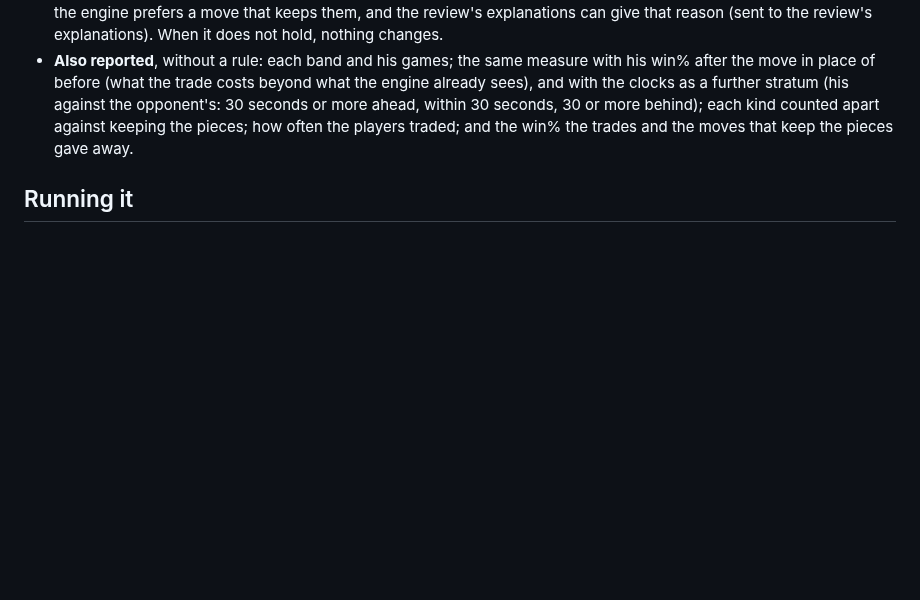
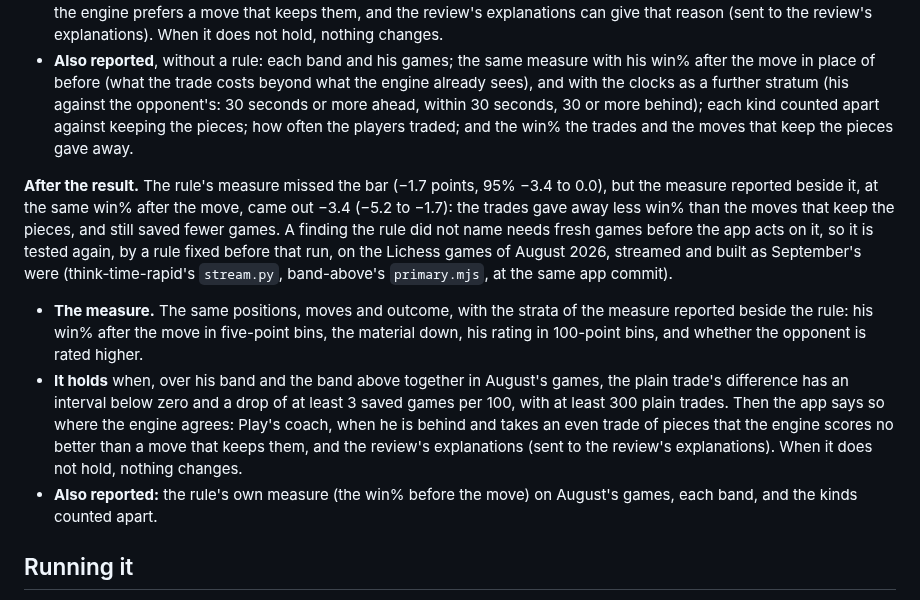
Before and after one commit to Aneesh-Pothuru/chess-coach-models, a Markdown page: projects/book-advice/README.md, the part around the change. Drawn GitHub-style; blank space fills up the shorter version.

Commit message:
book-advice: 6b's measure after the move, again on August's games
The rule's measure missed the bar, but the one reported beside it, at the same
win% after the move, cleared it. That finding gets its own rule, fixed here
before the run, on fresh games: the Lichess games of August 2026.

Co-Authored-By: Claude Opus 5.5 (1M context) <noreply@anthropic.com>
Claude-Session: https://claude.ai/code/session_01KU9JNkh7NkpYYTWAHHCMmc

```diff
--- a/projects/book-advice/README.md
+++ b/projects/book-advice/README.md
@@ -479,6 +479,29 @@ nothing about trades when behind; it praises a trade only when ahead (1c).
   keeping the pieces; how often the players traded; and the win% the trades
   and the moves that keep the pieces gave away.
 
+**After the result.** The rule's measure missed the bar (−1.7 points, 95%
+−3.4 to 0.0), but the measure reported beside it, at the same win% after the
+move, came out −3.4 (−5.2 to −1.7): the trades gave away less win% than the
+moves that keep the pieces, and still saved fewer games. A finding the rule did
+not name needs fresh games before the app acts on it, so it is tested again,
+by a rule fixed before that run, on the Lichess games of August 2026, streamed
+and built as September's were (think-time-rapid's `stream.py`, band-above's
+`primary.mjs`, at the same app commit).
+
+- **The measure.** The same positions, moves and outcome, with the strata of
+  the measure reported beside the rule: his win% after the move in five-point
+  bins, the material down, his rating in 100-point bins, and whether the
+  opponent is rated higher.
+- **It holds** when, over his band and the band above together in August's
+  games, the plain trade's difference has an interval below zero and a drop of
+  at least 3 saved games per 100, with at least 300 plain trades. Then the app
+  says so where the engine agrees: Play's coach, when he is behind and takes an
+  even trade of pieces that the engine scores no better than a move that keeps
+  them, and the review's explanations (sent to the review's explanations).
+  When it does not hold, nothing changes.
+- **Also reported:** the rule's own measure (the win% before the move) on
+  August's games, each band, and the kinds counted apart.
+
 ## Running it
 
 From the lab's root, after think-time-rapid's games and band-above's builds
```
